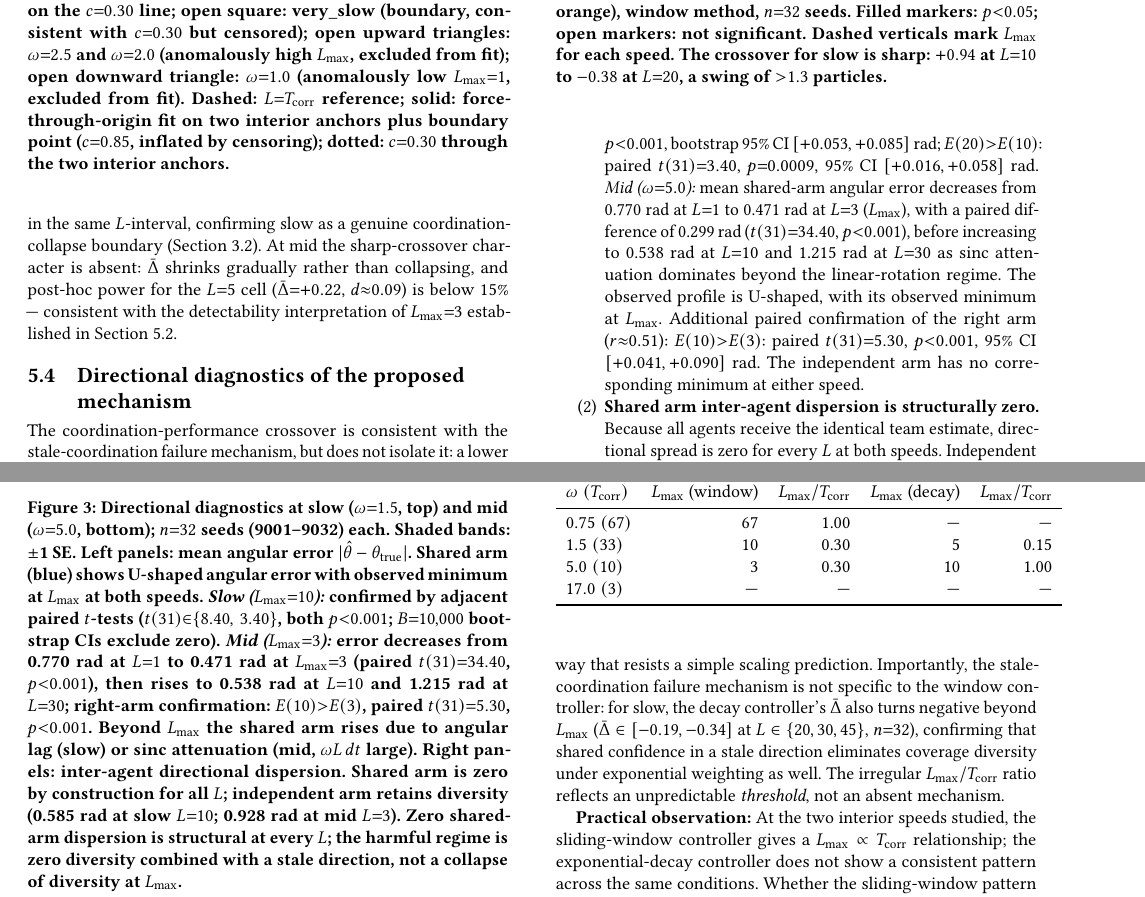
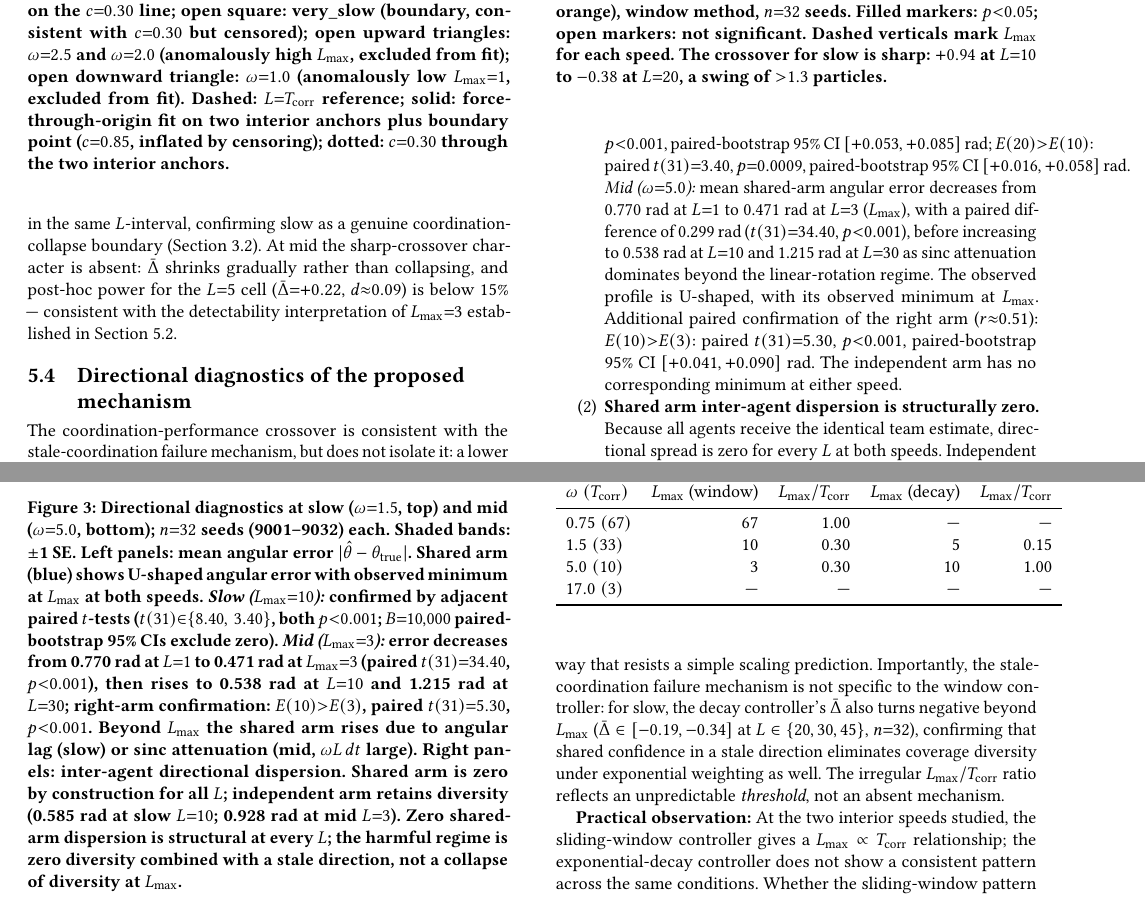
Before and after one commit to PuffBear/stochastic-particle-system, a LaTeX document (adaptive-coordination/paper/manuscript/main.tex): two parts of pages 7 and 8 of 11, joined at a grey line, cut so that both start at the same text. Compiled offline with pdfLaTeX.

Commit message:
fix: use "paired-bootstrap 95% CI" uniformly for all dispersion intervals
All three CIs (slow E(5)>E(10), slow E(20)>E(10), mid E(10)>E(3))
were computed identically via B=10,000 paired-seed bootstrap resamples.
Previously the first was labelled "bootstrap 95% CI", the second and
third merely "95% CI", and the caption said "bootstrap CIs". Now all
four mentions say "paired-bootstrap 95% CI[s]".

Co-Authored-By: Claude Sonnet 4.6 <noreply@anthropic.com>
Claude-Session: https://claude.ai/code/session_01VZYmqWRzQS7FzTgEPVEhH6

```diff
--- a/adaptive-coordination/paper/manuscript/main.tex
+++ b/adaptive-coordination/paper/manuscript/main.tex
@@ -1018,9 +1018,9 @@ signatures appear at each speed:
   Adjacent paired comparisons (same 32 seeds across $L$ levels,
   $r{\approx}0.80$ within-seed) confirm the minimum:
   $E(5){>}E(10)$: paired $t(31){=}8.40$, $p{<}0.001$,
-  bootstrap 95\% CI $[{+}0.053,{+}0.085]$~rad;
+  paired-bootstrap 95\% CI $[{+}0.053,{+}0.085]$~rad;
   $E(20){>}E(10)$: paired $t(31){=}3.40$, $p{=}0.0009$,
-  95\% CI $[{+}0.016,{+}0.058]$~rad.
+  paired-bootstrap 95\% CI $[{+}0.016,{+}0.058]$~rad.
   \emph{Mid ($\omega{=}5.0$):} mean shared-arm angular error decreases from
   0.770~rad at $L{=}1$ to 0.471~rad at $L{=}3$ ($\Lmax$), with a paired
   difference of 0.299~rad ($t(31){=}34.40$, $p{<}0.001$), before
@@ -1029,7 +1029,7 @@ signatures appear at each speed:
   The observed profile is U-shaped, with its observed minimum at $\Lmax$.
   Additional paired confirmation of the right arm ($r{\approx}0.51$):
   $E(10){>}E(3)$: paired $t(31){=}5.30$, $p{<}0.001$,
-  95\% CI $[{+}0.041,{+}0.090]$~rad.
+  paired-bootstrap 95\% CI $[{+}0.041,{+}0.090]$~rad.
   The independent arm has no corresponding minimum at either speed.
 
   \item \textbf{Shared arm inter-agent dispersion is structurally zero.}
@@ -1058,7 +1058,7 @@ Shared arm (blue) shows U-shaped angular error with observed minimum at
 $\Lmax$ at both speeds.
 \emph{Slow ($\Lmax{=}10$):} confirmed by adjacent paired $t$-tests
 ($t(31){\in}\{8.40,\,3.40\}$, both $p{<}0.001$; $B{=}10{,}000$
-bootstrap CIs exclude zero).
+paired-bootstrap 95\% CIs exclude zero).
 \emph{Mid ($\Lmax{=}3$):} error decreases from 0.770~rad at $L{=}1$ to
 0.471~rad at $\Lmax{=}3$ (paired $t(31){=}34.40$, $p{<}0.001$), then
 rises to 0.538~rad at $L{=}10$ and 1.215~rad at $L{=}30$; right-arm
```
Also changed, not shown: adaptive-coordination/paper/manuscript/main.pdf.
